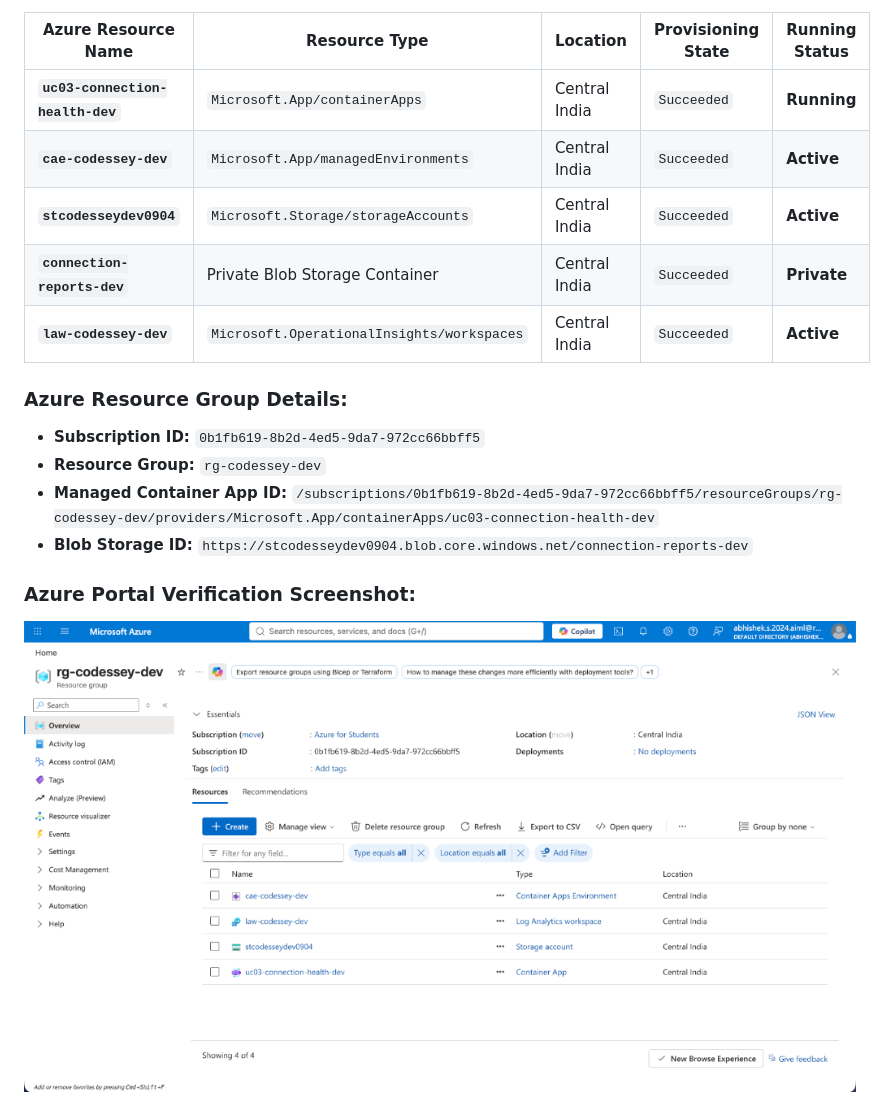
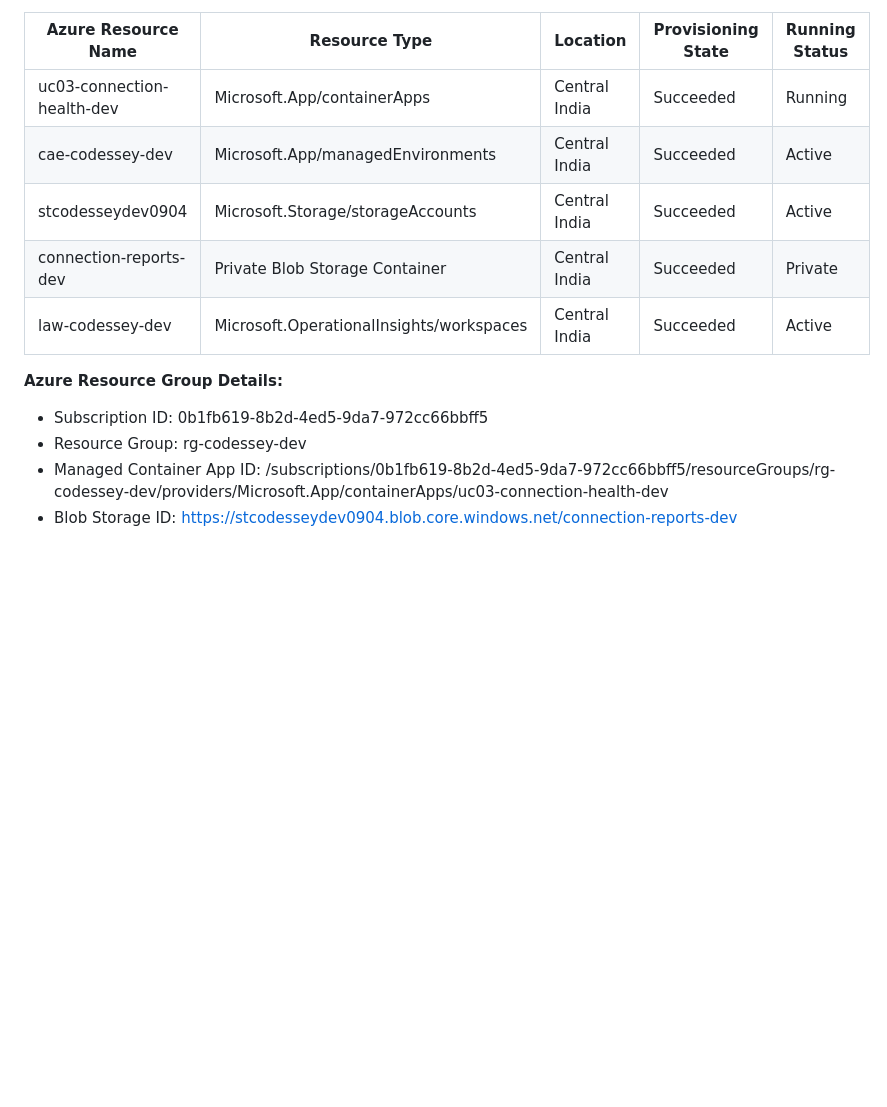
Before and after one commit to Abhishek090406/CODESSEY-HACKATHON, a Markdown page: AZURE_DEPLOYMENT.md, the part around one of its changes. Rendered like a GitHub page; blank space fills up the shorter version.

```diff
--- a/AZURE_DEPLOYMENT.md
+++ b/AZURE_DEPLOYMENT.md
@@ -38,18 +53,16 @@ All infrastructure is provisioned strictly in the `Central India` region under r
 
 | Azure Resource Name | Resource Type | Location | Provisioning State | Running Status |
 |---|---|---|---|---|
-| **`uc03-connection-health-dev`** | `Microsoft.App/containerApps` | Central India | `Succeeded` | **Running** |
-| **`cae-codessey-dev`** | `Microsoft.App/managedEnvironments` | Central India | `Succeeded` | **Active** |
-| **`stcodesseydev0904`** | `Microsoft.Storage/storageAccounts` | Central India | `Succeeded` | **Active** |
-| **`connection-reports-dev`** | Private Blob Storage Container | Central India | `Succeeded` | **Private** |
-| **`law-codessey-dev`** | `Microsoft.OperationalInsights/workspaces` | Central India | `Succeeded` | **Active** |
+| uc03-connection-health-dev | Microsoft.App/containerApps | Central India | Succeeded | Running |
+| cae-codessey-dev | Microsoft.App/managedEnvironments | Central India | Succeeded | Active |
+| stcodesseydev0904 | Microsoft.Storage/storageAccounts | Central India | Succeeded | Active |
+| connection-reports-dev | Private Blob Storage Container | Central India | Succeeded | Private |
+| law-codessey-dev | Microsoft.OperationalInsights/workspaces | Central India | Succeeded | Active |
 
-### Azure Resource Group Details:
-- **Subscription ID:** `0b1fb619-8b2d-4ed5-9da7-972cc66bbff5`
-- **Resource Group:** `rg-codessey-dev`
-- **Managed Container App ID:** `/subscriptions/0b1fb619-8b2d-4ed5-9da7-972cc66bbff5/resourceGroups/rg-codessey-dev/providers/Microsoft.App/containerApps/uc03-connection-health-dev`
-- **Blob Storage ID:** `https://stcodesseydev0904.blob.core.windows.net/connection-reports-dev`
+**Azure Resource Group Details:**
 
-### Azure Portal Verification Screenshot:
-![Azure Portal - Resource Group rg-codessey-dev](./evidence/azure_resources_portal.png)
+- Subscription ID: 0b1fb619-8b2d-4ed5-9da7-972cc66bbff5
+- Resource Group: rg-codessey-dev
+- Managed Container App ID: /subscriptions/0b1fb619-8b2d-4ed5-9da7-972cc66bbff5/resourceGroups/rg-codessey-dev/providers/Microsoft.App/containerApps/uc03-connection-health-dev
+- Blob Storage ID: https://stcodesseydev0904.blob.core.windows.net/connection-reports-dev
 
```
Also changed, not shown: other parts of AZURE_DEPLOYMENT.md (+54 -35 lines).
